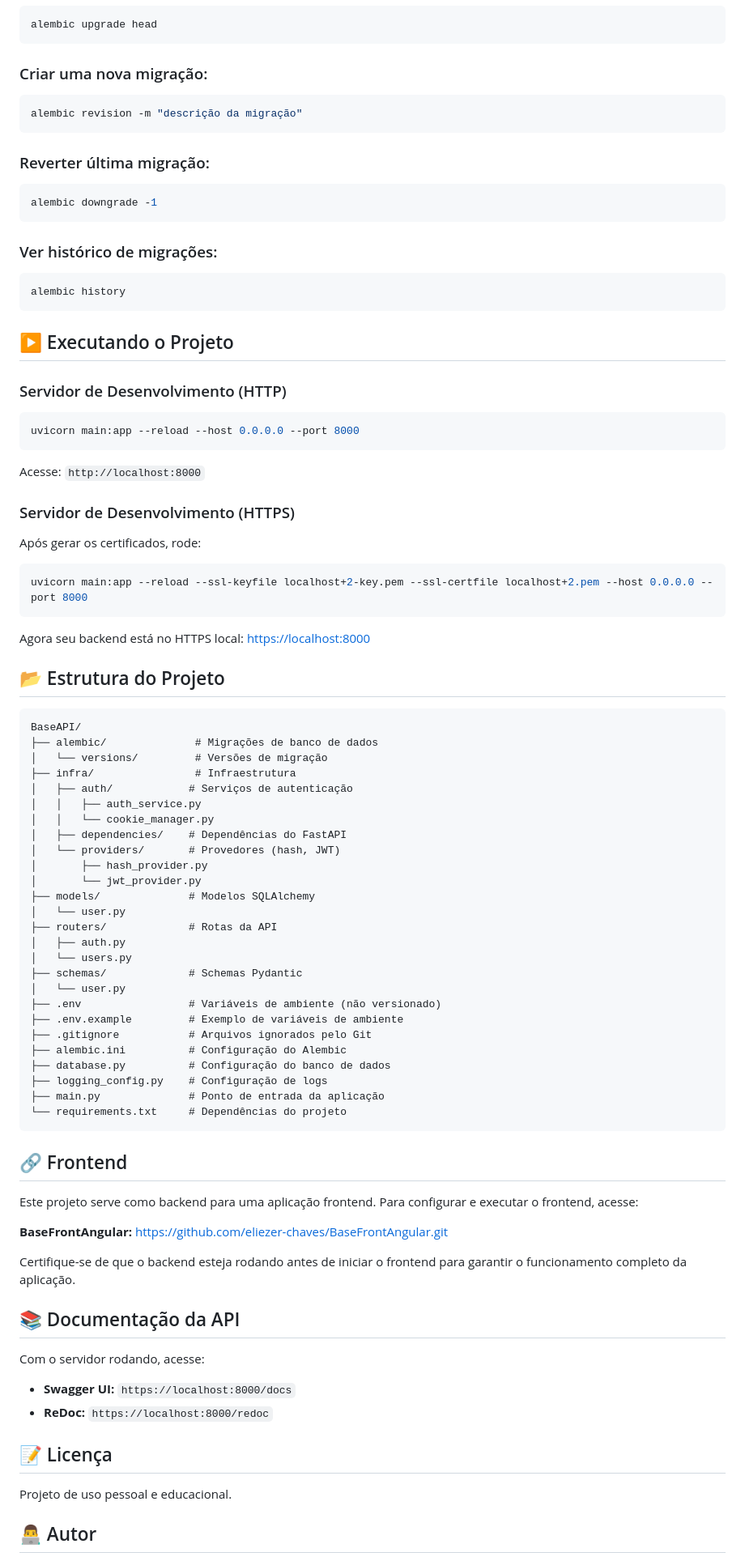
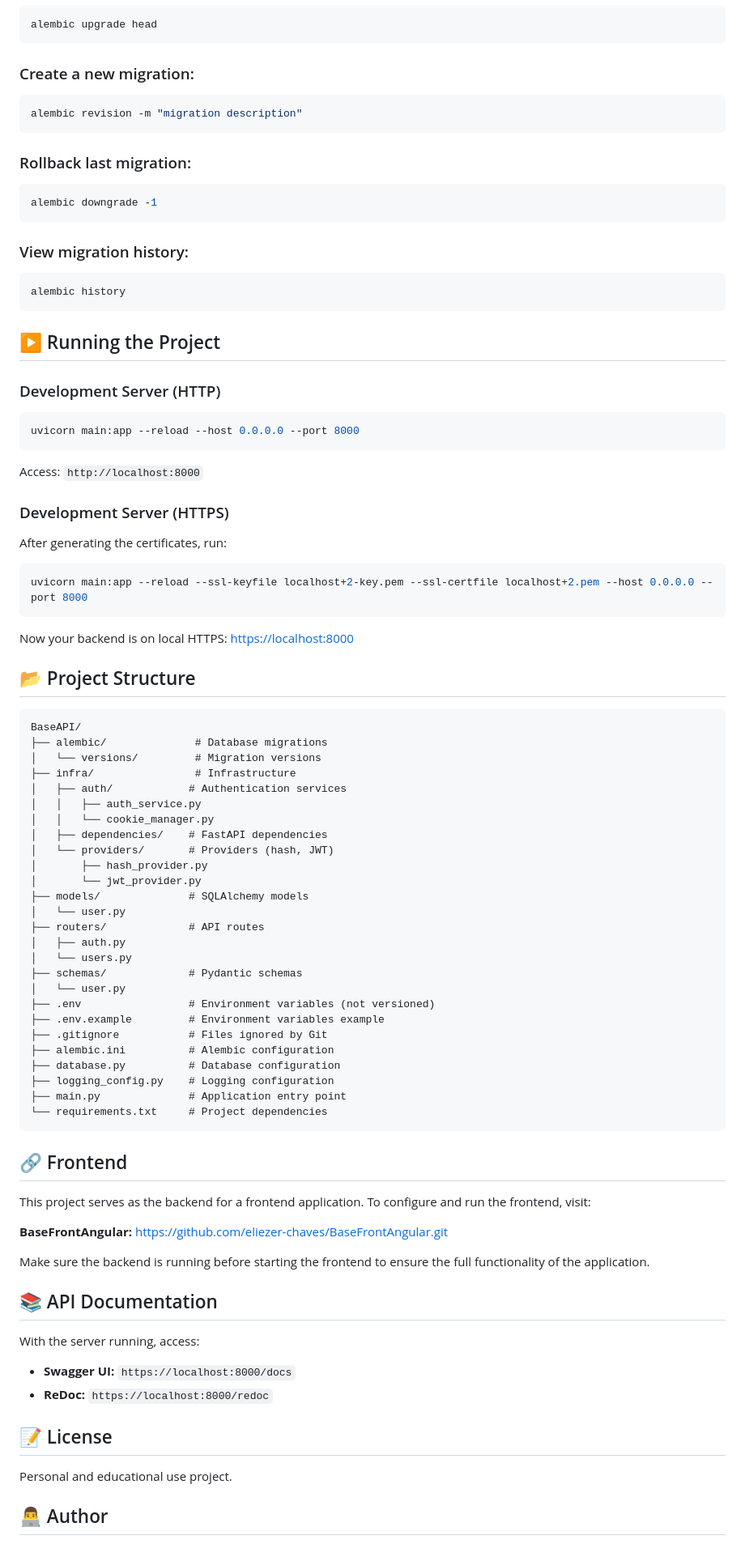
Before and after one commit to eliezer-chaves/AuthRESTFulAPI, a Markdown page: README.md, the part around one of its changes. Shown at 81% size. Drawn GitHub-style.

````diff
--- a/README.md
+++ b/README.md
@@ -165,93 +165,93 @@ Isso irá criar arquivos como:
 alembic upgrade head
 ```
 
-### Criar uma nova migração:
+### Create a new migration:
 
 ```bash
-alembic revision -m "descrição da migração"
+alembic revision -m "migration description"
 ```
 
-### Reverter última migração:
+### Rollback last migration:
 
 ```bash
 alembic downgrade -1
 ```
 
-### Ver histórico de migrações:
+### View migration history:
 
 ```bash
 alembic history
 ```
 
-## ▶️ Executando o Projeto
+## ▶️ Running the Project
 
-### Servidor de Desenvolvimento (HTTP)
+### Development Server (HTTP)
 
 ```bash
 uvicorn main:app --reload --host 0.0.0.0 --port 8000
 ```
 
-Acesse: `http://localhost:8000`
+Access: `http://localhost:8000`
 
-### Servidor de Desenvolvimento (HTTPS)
+### Development Server (HTTPS)
 
-Após gerar os certificados, rode:
+After generating the certificates, run:
 
 ```bash
 uvicorn main:app --reload --ssl-keyfile localhost+2-key.pem --ssl-certfile localhost+2.pem --host 0.0.0.0 --port 8000
 ```
 
-Agora seu backend está no HTTPS local: [https://localhost:8000](https://localhost:8000)
+Now your backend is on local HTTPS: [https://localhost:8000](https://localhost:8000)
 
-## 📂 Estrutura do Projeto
+## 📂 Project Structure
 
 ```
 BaseAPI/
-├── alembic/              # Migrações de banco de dados
-│   └── versions/         # Versões de migração
-├── infra/                # Infraestrutura
-│   ├── auth/            # Serviços de autenticação
+├── alembic/              # Database migrations
+│   └── versions/         # Migration versions
+├── infra/                # Infrastructure
+│   ├── auth/            # Authentication services
 │   │   ├── auth_service.py
 │   │   └── cookie_manager.py
-│   ├── dependencies/    # Dependências do FastAPI
-│   └── providers/       # Provedores (hash, JWT)
+│   ├── dependencies/    # FastAPI dependencies
+│   └── providers/       # Providers (hash, JWT)
 │       ├── hash_provider.py
 │       └── jwt_provider.py
-├── models/              # Modelos SQLAlchemy
+├── models/              # SQLAlchemy models
 │   └── user.py
-├── routers/             # Rotas da API
+├── routers/             # API routes
 │   ├── auth.py
 │   └── users.py
-├── schemas/             # Schemas Pydantic
+├── schemas/             # Pydantic schemas
 │   └── user.py
-├── .env                 # Variáveis de ambiente (não versionado)
-├── .env.example         # Exemplo de variáveis de ambiente
-├── .gitignore           # Arquivos ignorados pelo Git
-├── alembic.ini          # Configuração do Alembic
-├── database.py          # Configuração do banco de dados
-├── logging_config.py    # Configuração de logs
-├── main.py              # Ponto de entrada da aplicação
-└── requirements.txt     # Dependências do projeto
+├── .env                 # Environment variables (not versioned)
+├── .env.example         # Environment variables example
+├── .gitignore           # Files ignored by Git
+├── alembic.ini          # Alembic configuration
+├── database.py          # Database configuration
+├── logging_config.py    # Logging configuration
+├── main.py              # Application entry point
+└── requirements.txt     # Project dependencies
 ```
 
 ## 🔗 Frontend
 
-Este projeto serve como backend para uma aplicação frontend. Para configurar e executar o frontend, acesse:
+This project serves as the backend for a frontend application. To configure and run the frontend, visit:
 
 **BaseFrontAngular:** [https://github.com/eliezer-chaves/BaseFrontAngular.git](https://github.com/eliezer-chaves/BaseFrontAngular.git)
 
-Certifique-se de que o backend esteja rodando antes de iniciar o frontend para garantir o funcionamento completo da aplicação.
+Make sure the backend is running before starting the frontend to ensure the full functionality of the application.
 
-## 📚 Documentação da API
+## 📚 API Documentation
 
-Com o servidor rodando, acesse:
+With the server running, access:
 
 - **Swagger UI:** `https://localhost:8000/docs`
 - **ReDoc:** `https://localhost:8000/redoc`
 
-## 📝 Licença
+## 📝 License
 
-Projeto de uso pessoal e educacional.
+Personal and educational use project.
 
-## 👨‍💻 Autor
+## 👨‍💻 Author
 
````
Also changed, not shown: other parts of README.md (+74 -74 lines).
